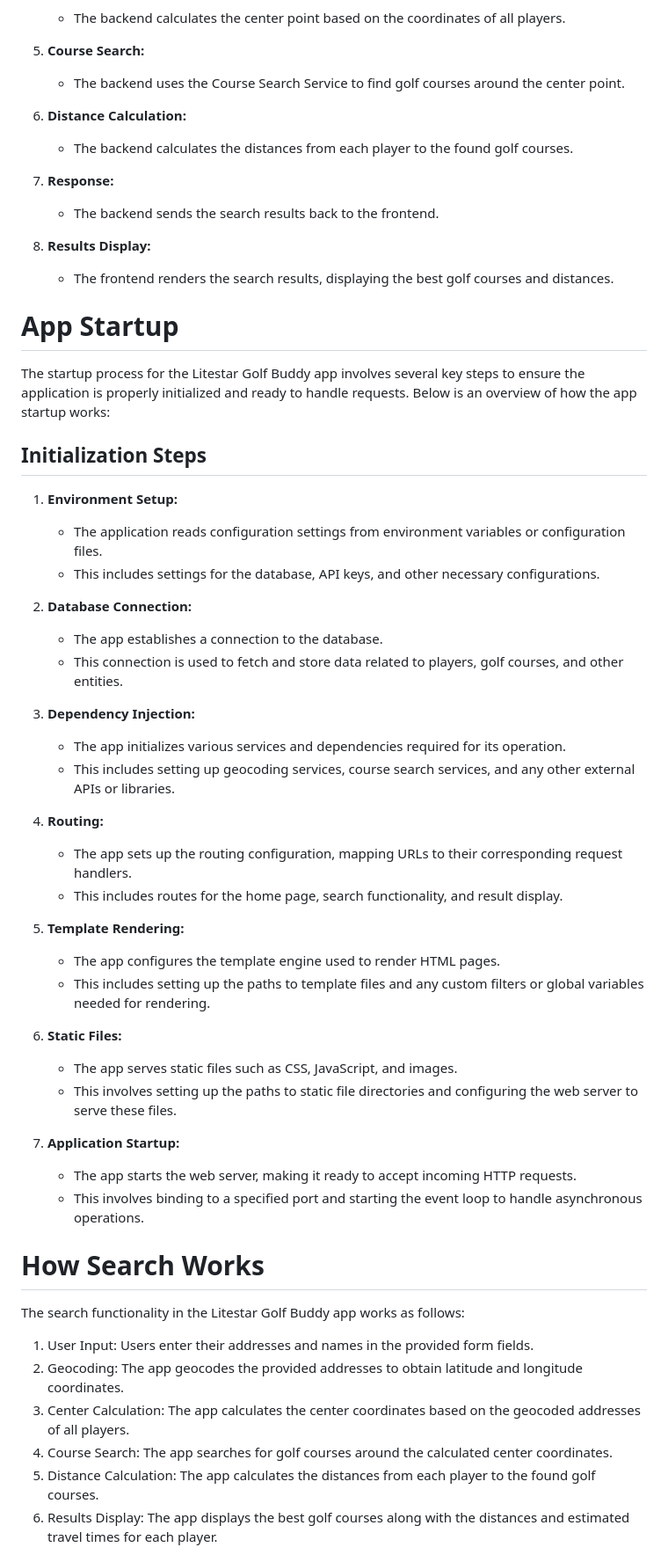
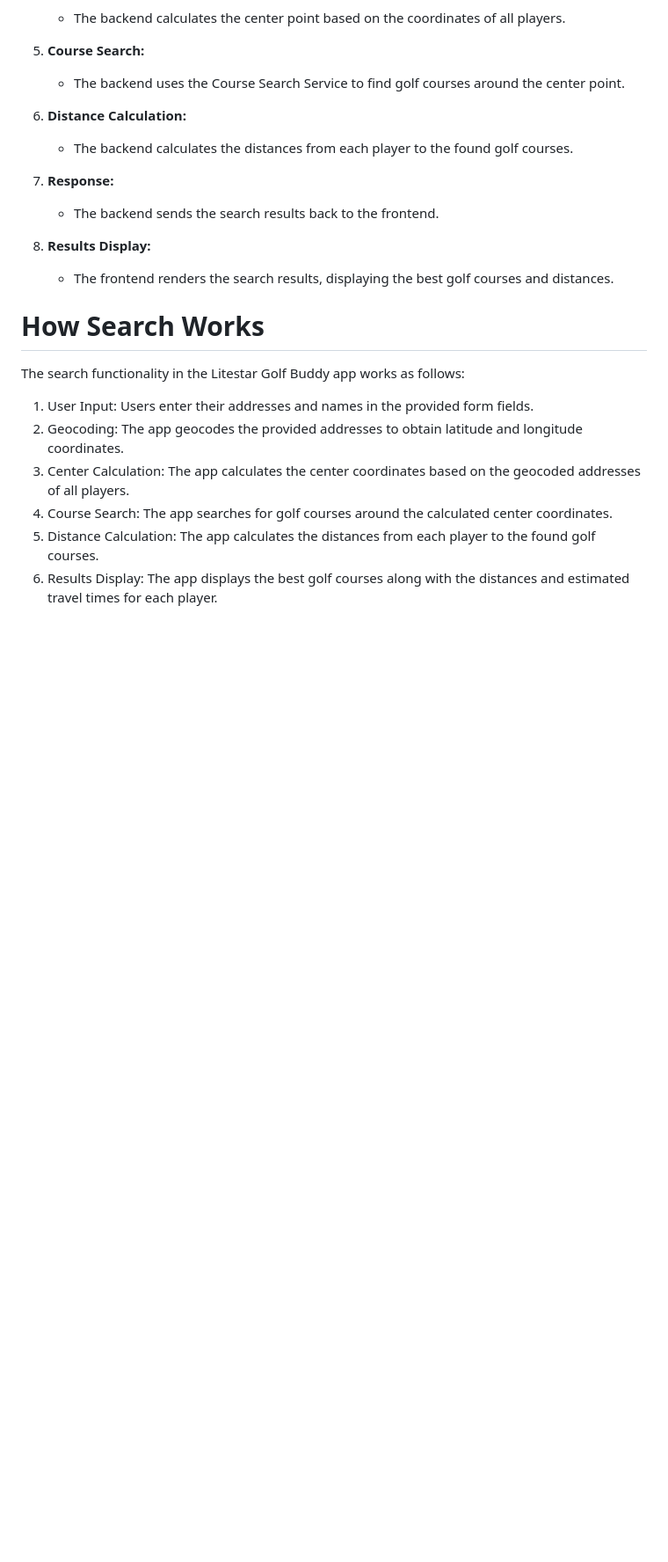
Before and after one commit to JacobCoffee/gobuddy, a Markdown page: README.md, the part around the change. Shown at 88% size. GitHub-like rendering; blank space fills up the shorter version.

Commit message:
docs: remove cruft

```diff
--- a/README.md
+++ b/README.md
@@ -76,43 +76,6 @@ Below is an overview of the main components and their responsibilities:
    - The frontend renders the search results, displaying the best golf courses and distances.
 
 
-
-# App Startup
-
-The startup process for the Litestar Golf Buddy app involves several key steps to ensure the application is properly
-initialized and ready to handle requests. Below is an overview of how the app startup works:
-
-## Initialization Steps
-
-1. **Environment Setup:**
-   - The application reads configuration settings from environment variables or configuration files.
-   - This includes settings for the database, API keys, and other necessary configurations.
-
-2. **Database Connection:**
-   - The app establishes a connection to the database.
-   - This connection is used to fetch and store data related to players, golf courses, and other entities.
-
-3. **Dependency Injection:**
-   - The app initializes various services and dependencies required for its operation.
-   - This includes setting up geocoding services, course search services, and any other external APIs or libraries.
-
-4. **Routing:**
-   - The app sets up the routing configuration, mapping URLs to their corresponding request handlers.
-   - This includes routes for the home page, search functionality, and result display.
-
-5. **Template Rendering:**
-   - The app configures the template engine used to render HTML pages.
-   - This includes setting up the paths to template files and any custom filters or global variables needed for rendering.
-
-6. **Static Files:**
-   - The app serves static files such as CSS, JavaScript, and images.
-   - This involves setting up the paths to static file directories and configuring the web server to serve these files.
-
-7. **Application Startup:**
-   - The app starts the web server, making it ready to accept incoming HTTP requests.
-   - This involves binding to a specified port and starting the event loop to handle asynchronous operations.
-
-
 # How Search Works
 
 The search functionality in the Litestar Golf Buddy app works as follows:
```
